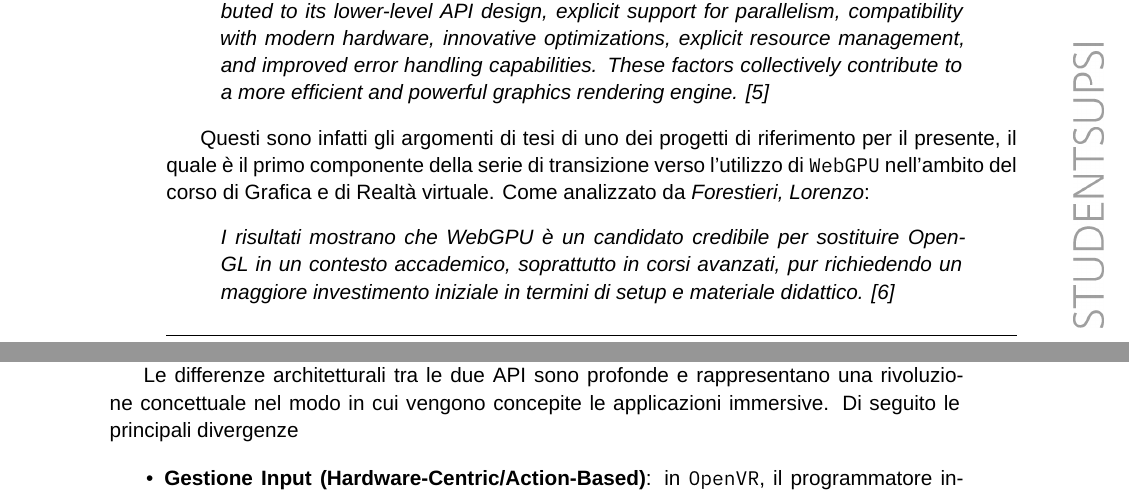
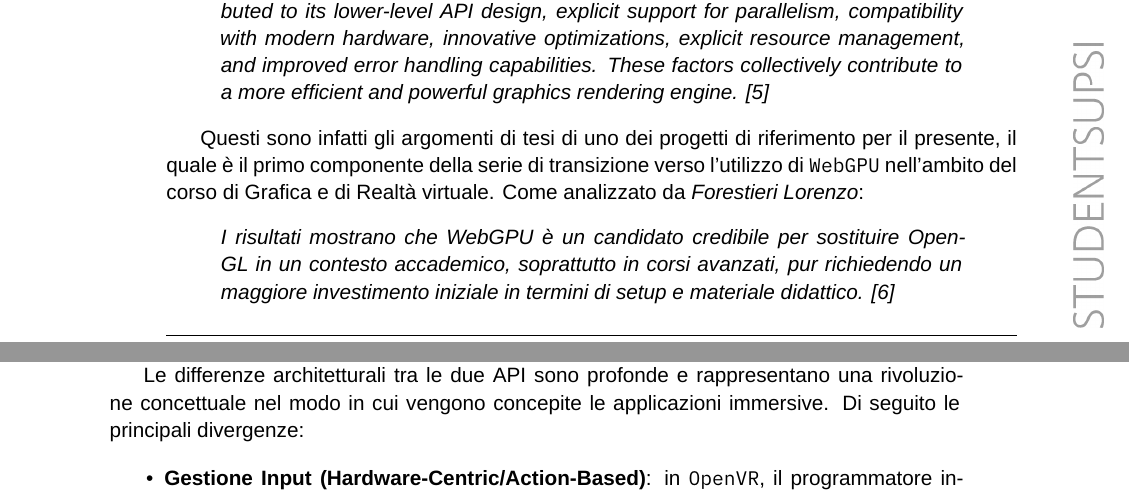
Before and after one commit to lucamazzza/wgpu_vr, a LaTeX document (docs/docs.tex): two parts of pages 23 and 24 of 69, joined at a grey line, cut so that both start at the same text. Compiled offline with XeLaTeX; a missing font is replaced by an installed copy or a similar font; a LaTeX package or settings file that is missing is left out.

Commit message:
docs: corrected colon error

```diff
--- a/docs/docs.tex
+++ b/docs/docs.tex
@@ -613,7 +613,7 @@ rendering engine. \cite{webgpu-new}
 
 Questi sono infatti gli argomenti di tesi di uno dei progetti di riferimento per il presente, il quale è il primo
 componente della serie di transizione verso l'utilizzo di \texttt{WebGPU} nell'ambito del corso di Grafica e di Realtà
-virtuale. Come analizzato da \textit{Forestieri, Lorenzo}:
+virtuale. Come analizzato da \textit{Forestieri Lorenzo}:
 
 \begin{quote}
 \itshape
@@ -646,7 +646,7 @@ produttori, inclusa Valve stessa, che ha attivamente incoraggiato l'abbandono di
 \footnote{\url{https://windowscentral.com/steamvr-gets-open-source-upgrade-valve-transitions-openxr-api}}.
 
 Le differenze architetturali tra le due API sono profonde e rappresentano una rivoluzione concettuale nel modo in cui
-vengono concepite le applicazioni immersive. Di seguito le principali divergenze
+vengono concepite le applicazioni immersive. Di seguito le principali divergenze:
 
 \begin{itemize}
     \item \textbf{Gestione Input (Hardware-Centric/Action-Based)}: in \texttt{\gls{OpenVR}}, il programmatore interroga
```
Also changed, not shown: docs/docs.pdf, docs/docs.tex (2 more changed lines).
